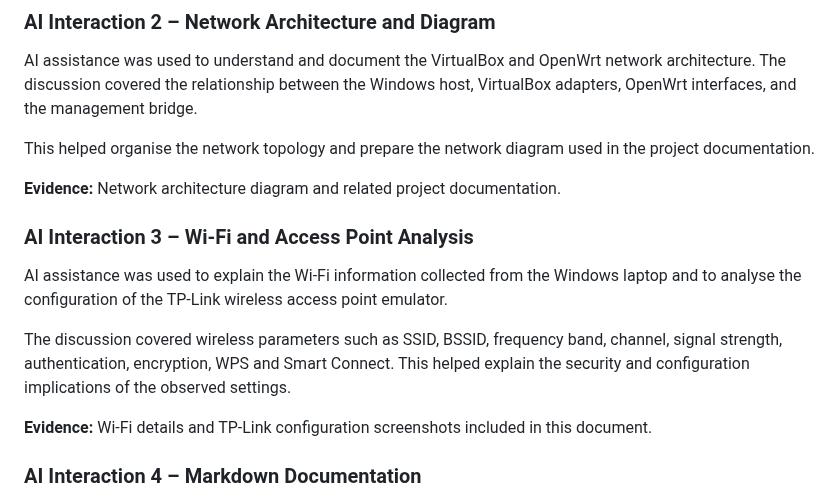
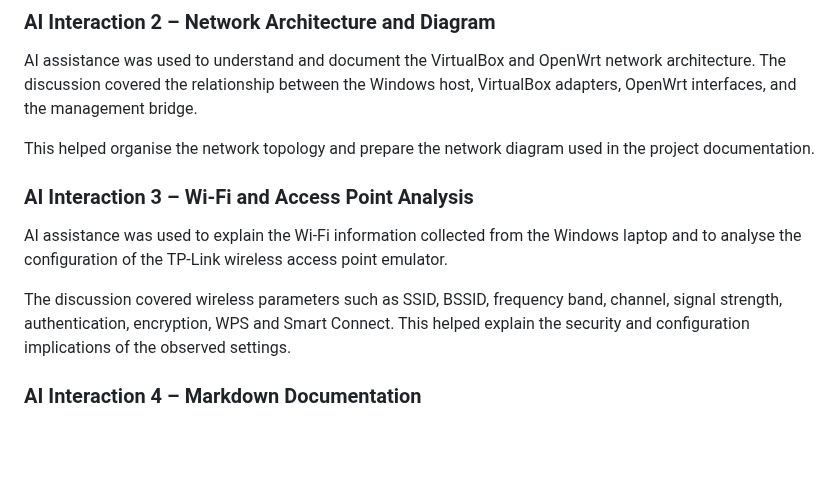
Before and after one commit to Pratik-D-Dholakiya/COIT20246-Journal-Pratik-Dineshbhai-Dholakiya, a Markdown page: week07.md, the part around one of its changes. Rendered like a GitHub page; blank space fills up the shorter version.

```diff
--- a/week07.md
+++ b/week07.md
@@ -156,7 +157,6 @@ AI assistance was used to understand and document the VirtualBox and OpenWrt net
 
 This helped organise the network topology and prepare the network diagram used in the project documentation.
 
-**Evidence:** Network architecture diagram and related project documentation.
 
 ### AI Interaction 3 – Wi-Fi and Access Point Analysis
 
@@ -164,7 +164,6 @@ AI assistance was used to explain the Wi-Fi information collected from the Windo
 
 The discussion covered wireless parameters such as SSID, BSSID, frequency band, channel, signal strength, authentication, encryption, WPS and Smart Connect. This helped explain the security and configuration implications of the observed settings.
 
-**Evidence:** Wi-Fi details and TP-Link configuration screenshots included in this document.
 
 ### AI Interaction 4 – Markdown Documentation
 
```
Also changed, not shown: other parts of week07.md (+1 -0 lines).
